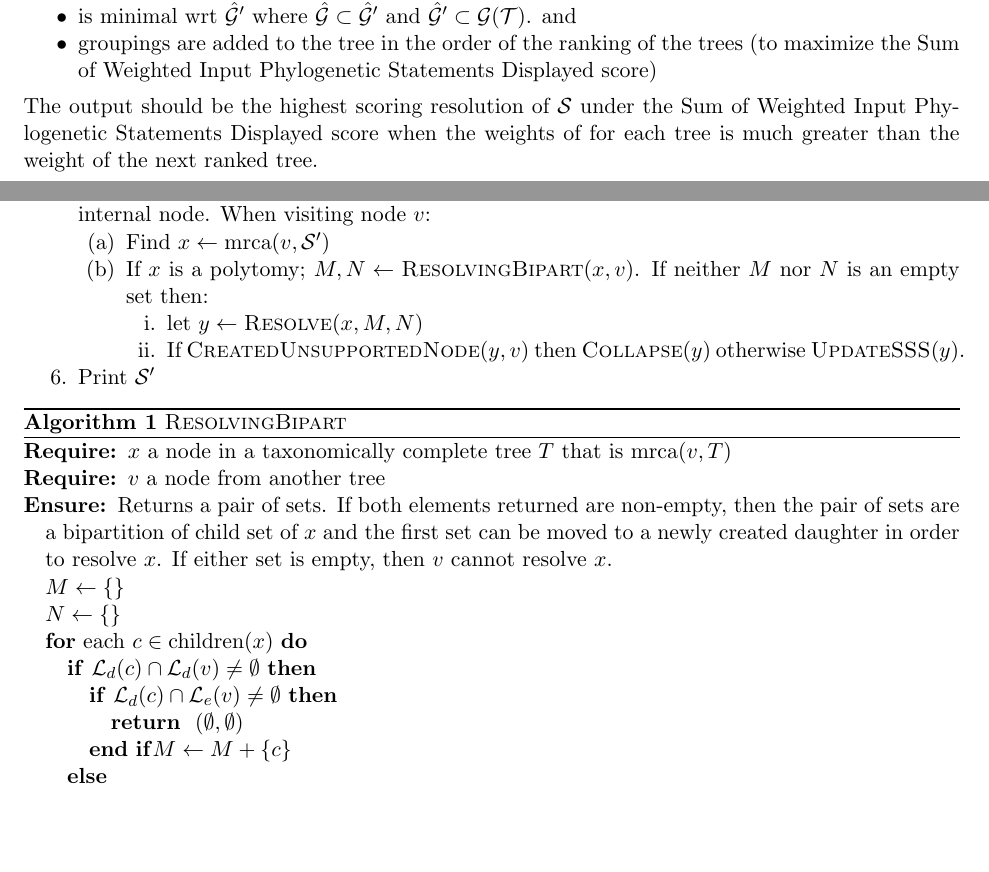
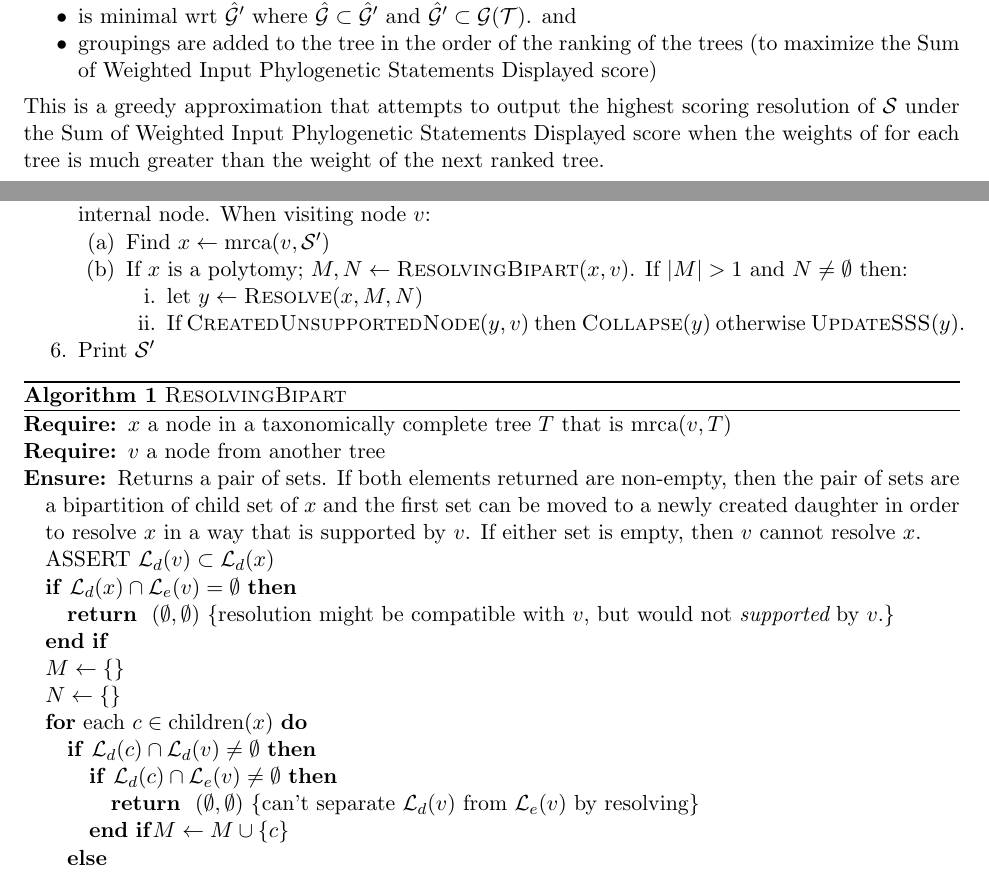
Before and after one commit to OpenTreeOfLife/otcetera, a LaTeX document (doc/otc-find-resolution.tex): two parts of pages 1 and 2 of 2, joined at a grey line, cut so that both start at the same text, the shorter picture padded with empty space. Compiled offline with pdfLaTeX.

Commit message:
some corrections to doc

```diff
--- a/doc/otc-find-resolution.tex
+++ b/doc/otc-find-resolution.tex
@@ -54,7 +54,7 @@ Print a tree $\summaryTree^{\prime}$ which:
     \item groupings are added to the tree in the order of the ranking of the trees (to maximize the \SWIPSD score)
 \end{compactitem}
 
-The output should be the highest scoring resolution of $\summaryTree$ under the \SWIPSD score when the
+This is a greedy approximation that attempts to output the highest scoring resolution of $\summaryTree$ under the \SWIPSD score when the
     weights of for each tree is much greater than the weight of the next ranked tree.
 
 \section*{Implementation}
@@ -79,7 +79,7 @@ The output should be the highest scoring resolution of $\summaryTree$ under the
     When visiting node $v$:
     \begin{compactenum}
         \item Find $x \leftarrow \mrca{v}{\summaryTree^{\prime}}$
-        \item If $x$ is a polytomy; $M, N \leftarrow \textsc{ResolvingBipart}(x, v)$. If neither $M$ nor $N$ is an empty set then:
+        \item If $x$ is a polytomy; $M, N \leftarrow \textsc{ResolvingBipart}(x, v)$. If $|M| > 1$ and $N\neq \emptyset$ then:
          \begin{compactenum}
             \item let $y\leftarrow \textsc{Resolve}(x, M, N)$
             \item If $\textsc{CreatedUnsupportedNode}(y, v)$ then $\textsc{Collapse}(y)$ otherwise $\textsc{UpdateSSS}(y)$.
@@ -94,18 +94,23 @@ The output should be the highest scoring resolution of $\summaryTree$ under the
 \REQUIRE $v$ a node from another tree
 \ENSURE Returns a pair of sets. If both elements returned are non-empty, then
     the pair of sets are a  bipartition of child set of $x$ and the first set
-    can be moved to a newly created daughter in order to resolve $x$.
+    can be moved to a newly created daughter in order to resolve $x$ in
+    a way that is supported by $v$.
     If either set is empty, then  $v$ cannot resolve $x$.
+\STATE ASSERT $\leafDes{v} \subset \leafDes{x}$
+\IF{$\leafDes{x} \cap \excLeafDes{v} = \emptyset$}
+    \RETURN $(\emptyset, \emptyset)$ \COMMENT{resolution might be compatible with $v$, but would not {\em supported} by $v$.}
+\ENDIF
 \STATE $M\leftarrow \{\}$
 \STATE $N\leftarrow \{\}$
 \FOR{each $c \in \children{x}$}
     \IF{$\leafDes{c} \cap \leafDes{v} \neq \emptyset$}
         \IF{$\leafDes{c} \cap \excLeafDes{v} \neq \emptyset$}
-            \RETURN $(\emptyset, \emptyset)$
+            \RETURN $(\emptyset, \emptyset)$ \COMMENT{can't separate $\leafDes{v}$ from $\excLeafDes{v}$ by resolving}
         \ENDIF
-        $M\leftarrow M + \{ c\}$
+        $M\leftarrow M \cup \{ c\}$
     \ELSE
-        $N\leftarrow N + \{ c\}$
+        $N\leftarrow N \cup \{ c\}$
     \ENDIF
 \ENDFOR \\
 \RETURN $(M, N)$
```
